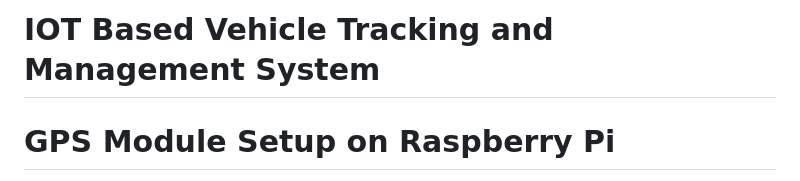
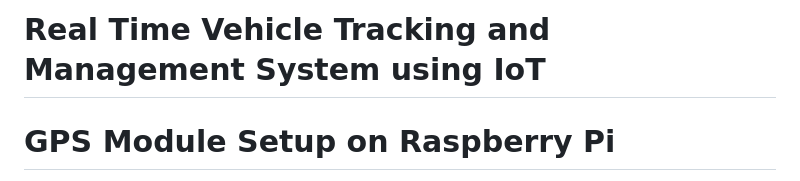
Before and after one commit to Monoget/Real-Time-Vehicle-Tracking-and-Management-System-using-IoT, a Markdown page: README.md, the part around the change. Rendered like a GitHub page.

```diff
--- a/README.md
+++ b/README.md
@@ -1,4 +1,4 @@
-# IOT Based Vehicle Tracking and Management System
+# Real Time Vehicle Tracking and Management System using IoT
 
 # GPS Module Setup on Raspberry Pi
 
```
